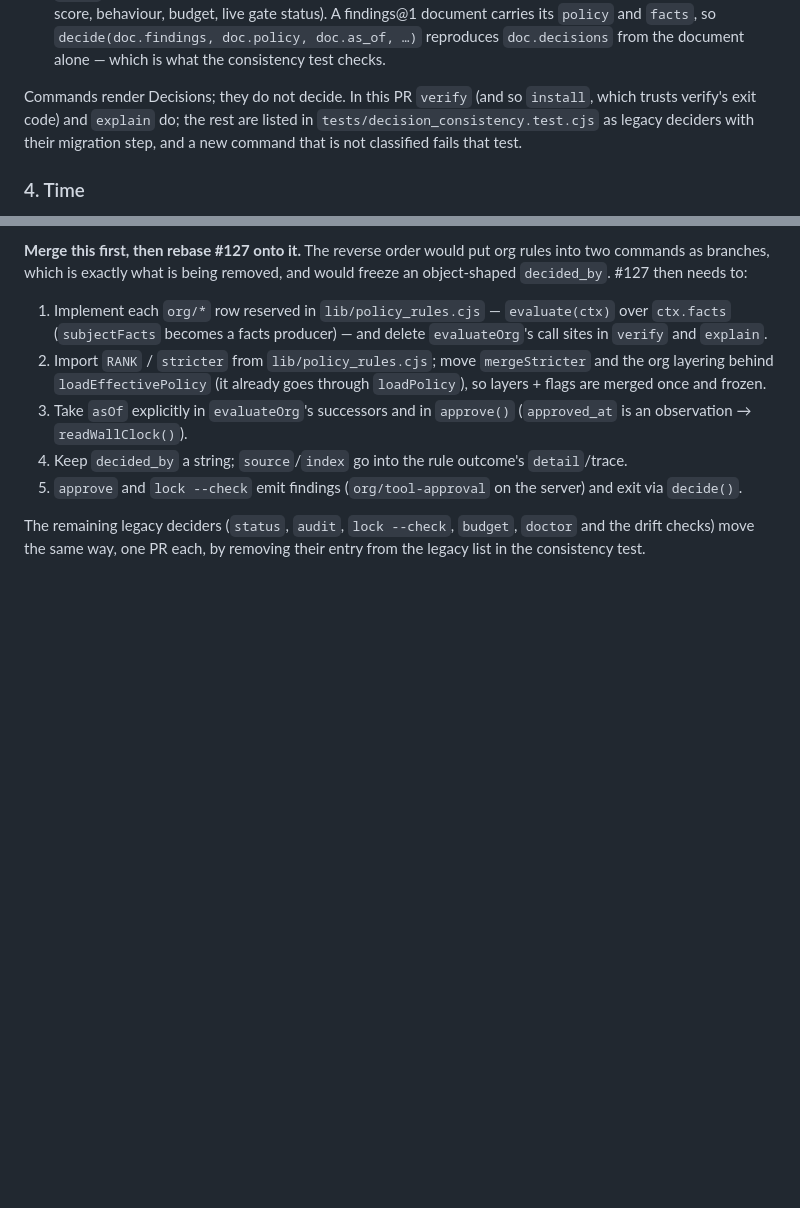
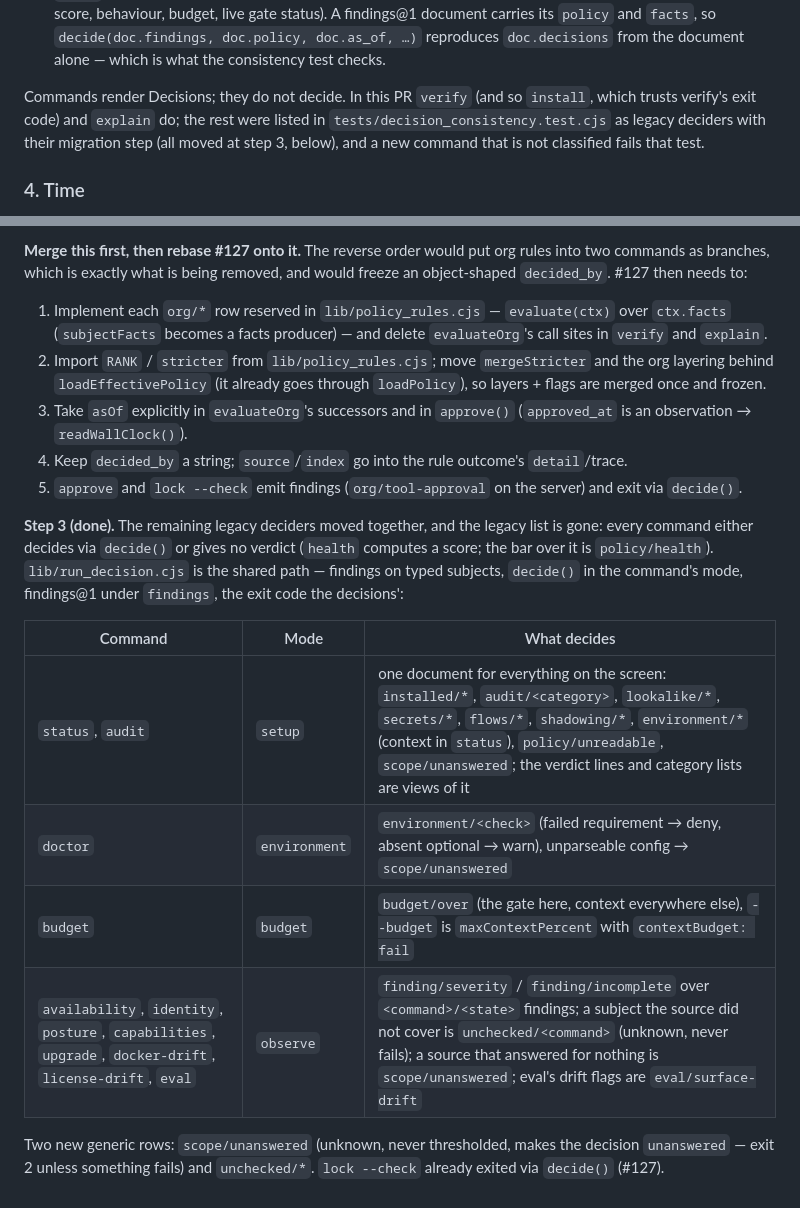
Before and after one commit to froggychips/mcp-skills-vault, a Markdown page: docs/adr/0001-findings-and-time.md, 2 parts joined by grey strips. GitHub-like rendering; blank space fills up the shorter version.

```diff
--- a/docs/adr/0001-findings-and-time.md
+++ b/docs/adr/0001-findings-and-time.md
@@ -89,9 +89,10 @@ bytes; every `--json` document says which `asOf` it used.
   from the document alone — which is what the consistency test checks.
 
 Commands render Decisions; they do not decide. In this PR `verify` (and so
-`install`, which trusts verify's exit code) and `explain` do; the rest are
+`install`, which trusts verify's exit code) and `explain` do; the rest were
 listed in `tests/decision_consistency.test.cjs` as legacy deciders with their
-migration step, and a new command that is not classified fails that test.
+migration step (all moved at step 3, below), and a new command that is not
+classified fails that test.
 
 ### 4. Time
 
@@ -226,6 +227,20 @@ removed, and would freeze an object-shaped `decided_by`. #127 then needs to:
 5. `approve` and `lock --check` emit findings (`org/tool-approval` on the
    server) and exit via `decide()`.
 
-The remaining legacy deciders (`status`, `audit`, `lock --check`, `budget`,
-`doctor` and the drift checks) move the same way, one PR each, by removing
-their entry from the legacy list in the consistency test.
+**Step 3 (done).** The remaining legacy deciders moved together, and the
+legacy list is gone: every command either decides via `decide()` or gives no
+verdict (`health` computes a score; the bar over it is `policy/health`).
+`lib/run_decision.cjs` is the shared path — findings on typed subjects,
+`decide()` in the command's mode, findings@1 under `findings`, the exit code
+the decisions':
+
+| Command | Mode | What decides |
+|---|---|---|
+| `status`, `audit` | `setup` | one document for everything on the screen: `installed/*`, `audit/<category>`, `lookalike/*`, `secrets/*`, `flows/*`, `shadowing/*`, `environment/*` (context in `status`), `policy/unreadable`, `scope/unanswered`; the verdict lines and category lists are views of it |
+| `doctor` | `environment` | `environment/<check>` (failed requirement → deny, absent optional → warn), unparseable config → `scope/unanswered` |
+| `budget` | `budget` | `budget/over` (the gate here, context everywhere else), `--budget` is `maxContextPercent` with `contextBudget: fail` |
+| `availability`, `identity`, `posture`, `capabilities`, `upgrade`, `docker-drift`, `license-drift`, `eval` | `observe` | `finding/severity` / `finding/incomplete` over `<command>/<state>` findings; a subject the source did not cover is `unchecked/<command>` (unknown, never fails); a source that answered for nothing is `scope/unanswered`; eval's drift flags are `eval/surface-drift` |
+
+Two new generic rows: `scope/unanswered` (unknown, never thresholded, makes
+the decision `unanswered` — exit 2 unless something fails) and `unchecked/*`.
+`lock --check` already exited via `decide()` (#127).
```
Also changed, not shown: README.md (+6 -5 lines), docs/COMPATIBILITY.md (+38 -1 lines).
